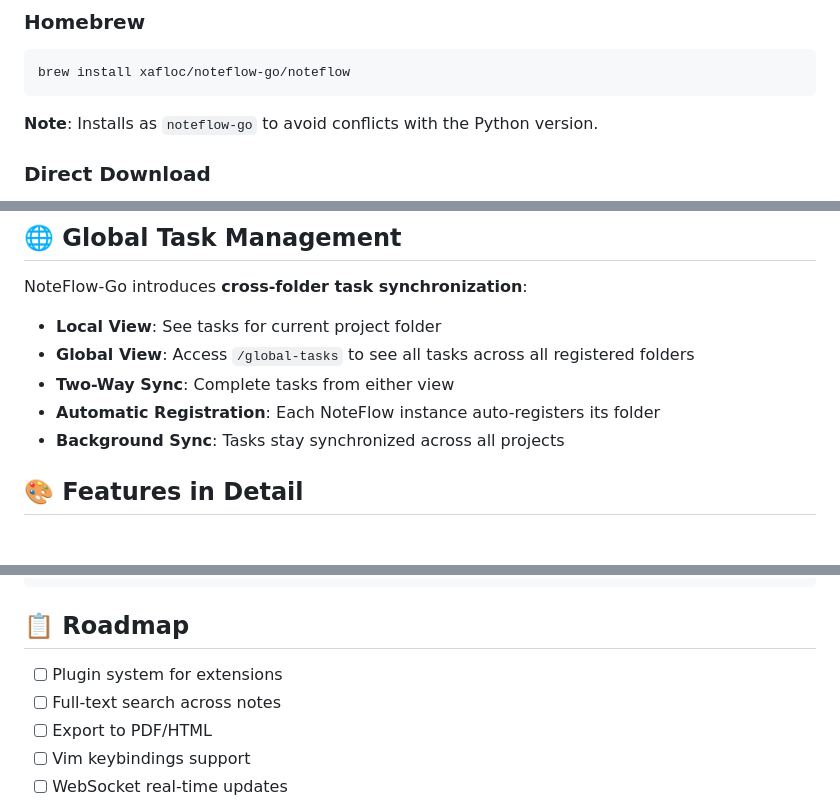
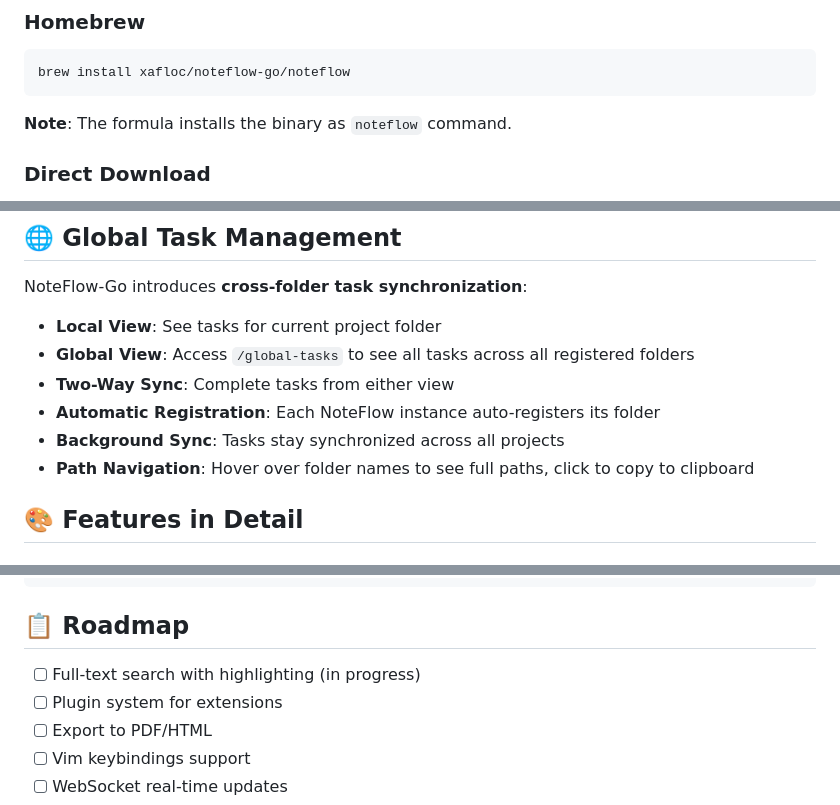
Before and after one commit to Xafloc/NoteFlow-Go, a Markdown page: README.md, 3 parts joined by grey strips. Drawn GitHub-style.

````diff
--- a/README.md
+++ b/README.md
@@ -31,7 +31,7 @@ A fast, lightweight, cross-platform note-taking application with markdown suppor
 brew install xafloc/noteflow-go/noteflow
 ```
 
-**Note**: Installs as `noteflow-go` to avoid conflicts with the Python version.
+**Note**: The formula installs the binary as `noteflow` command.
 
 ### Direct Download
 1. Download the latest release from [GitHub Releases](https://github.com/Xafloc/NoteFlow-Go/releases)
@@ -76,6 +76,7 @@ NoteFlow-Go introduces **cross-folder task synchronization**:
 - **Two-Way Sync**: Complete tasks from either view
 - **Automatic Registration**: Each NoteFlow instance auto-registers its folder
 - **Background Sync**: Tasks stay synchronized across all projects
+- **Path Navigation**: Hover over folder names to see full paths, click to copy to clipboard
 
 ## 🎨 Features in Detail
 
@@ -146,8 +151,8 @@ noteflow-go/
 
 ## 📋 Roadmap
 
+- [ ] Full-text search with highlighting (in progress)
 - [ ] Plugin system for extensions
-- [ ] Full-text search across notes
 - [ ] Export to PDF/HTML
 - [ ] Vim keybindings support
 - [ ] WebSocket real-time updates
````
Also changed, not shown: other parts of README.md (+8 -4 lines).
